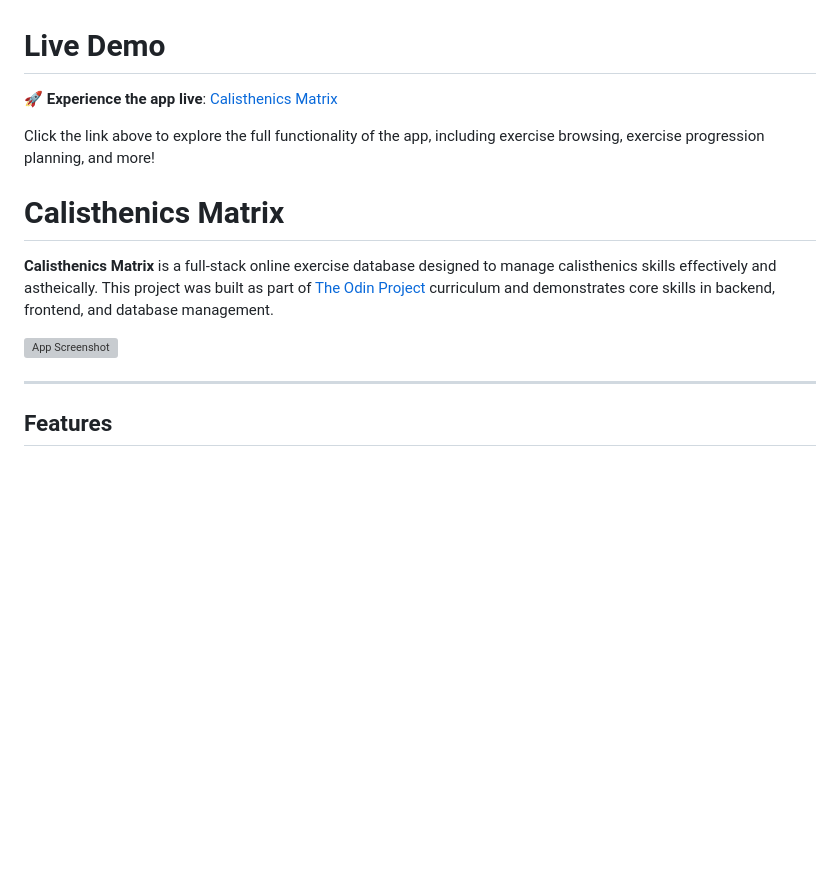
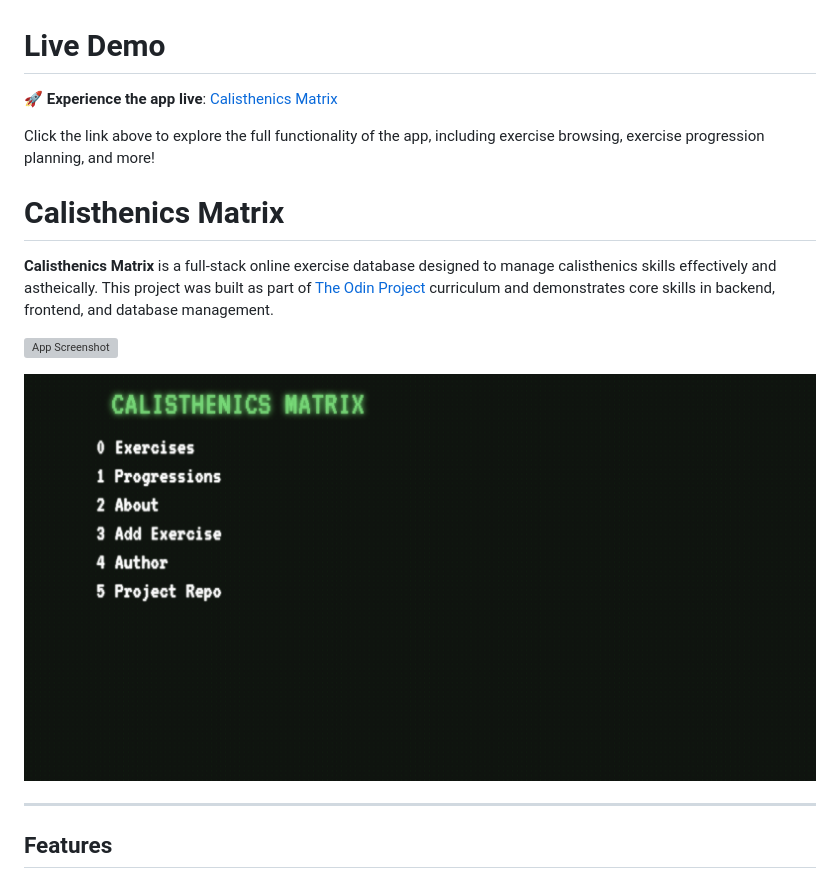
Before and after one commit to darwin-dev-diaz/odin-inventory-app, a Markdown page: README.md, the part around the change printed below. GitHub-like rendering; pictures changed too: public/images/screenshots/screenshot-6.png (added); blank space fills up the shorter version; grey boxes are pictures that could not be loaded.

Commit message:
readme things

```diff
--- a/README.md
+++ b/README.md
@@ -10,6 +10,8 @@ Click the link above to explore the full functionality of the app, including exe
 This project was built as part of [The Odin Project](https://www.theodinproject.com/) curriculum and demonstrates core skills in backend, frontend, and database management.
 
 ![App Screenshot](./public/images/screenshots/screenshot-1.png "App Screenshot")
+
+![App Screenshot 2](./public/images/screenshots/screenshot-6.png "App Screenshot")
 
 ---
 
```
Also changed, not shown: other parts of README.md (+1 -1 lines), NOTES.md (+2 -2 lines).
